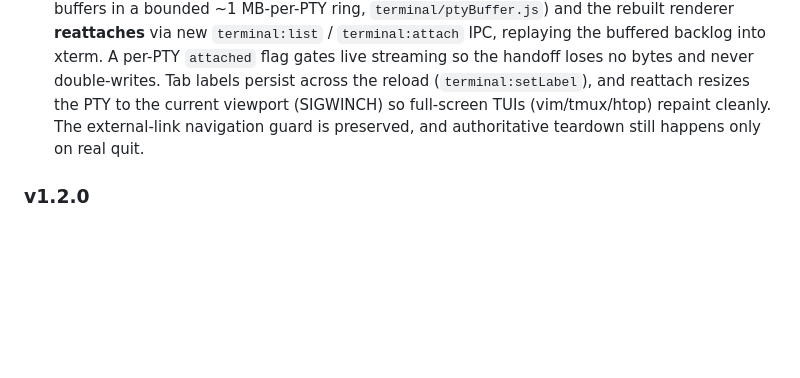
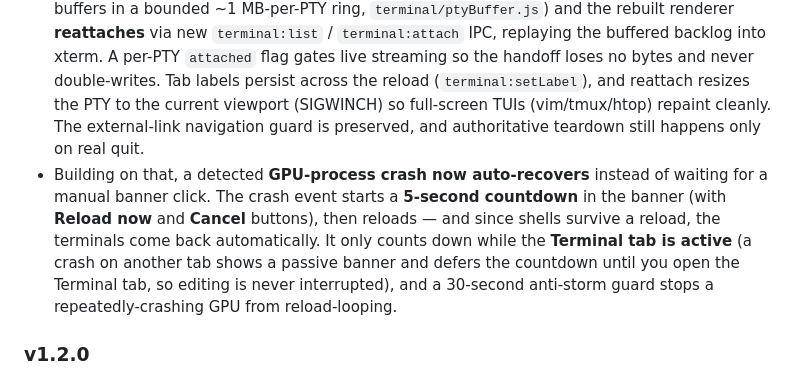
Before and after one commit to utssd/mark_all_down, a Markdown page: README.md, the part around the change. GitHub-like rendering; blank space fills up the shorter version.

Commit message:
docs: GPU-crash auto-reload (v1.3.0 changelog)
Co-Authored-By: Claude Opus 4.8 <noreply@anthropic.com>

```diff
--- a/README.md
+++ b/README.md
@@ -339,6 +339,7 @@ No telemetry, no cloud calls — these windows read Claude Code's local session
 ### v1.3.0
 
 - Terminal shells now **survive a renderer window reload**. Previously the GPU-process-death banner's "Reload window" action ran `window.location.reload()`, which made `main.js` kill every PTY (`killTerminalPty()` on `did-start-navigation`) — losing the user's running work. PTYs live in the main process and outlive the renderer, so a reload now **detaches** the PTYs (their output buffers in a bounded ~1 MB-per-PTY ring, `terminal/ptyBuffer.js`) and the rebuilt renderer **reattaches** via new `terminal:list` / `terminal:attach` IPC, replaying the buffered backlog into xterm. A per-PTY `attached` flag gates live streaming so the handoff loses no bytes and never double-writes. Tab labels persist across the reload (`terminal:setLabel`), and reattach resizes the PTY to the current viewport (SIGWINCH) so full-screen TUIs (vim/tmux/htop) repaint cleanly. The external-link navigation guard is preserved, and authoritative teardown still happens only on real quit.
+- Building on that, a detected **GPU-process crash now auto-recovers** instead of waiting for a manual banner click. The crash event starts a **5-second countdown** in the banner (with **Reload now** and **Cancel** buttons), then reloads — and since shells survive a reload, the terminals come back automatically. It only counts down while the **Terminal tab is active** (a crash on another tab shows a passive banner and defers the countdown until you open the Terminal tab, so editing is never interrupted), and a 30-second anti-storm guard stops a repeatedly-crashing GPU from reload-looping.
 
 ### v1.2.0
 
```
